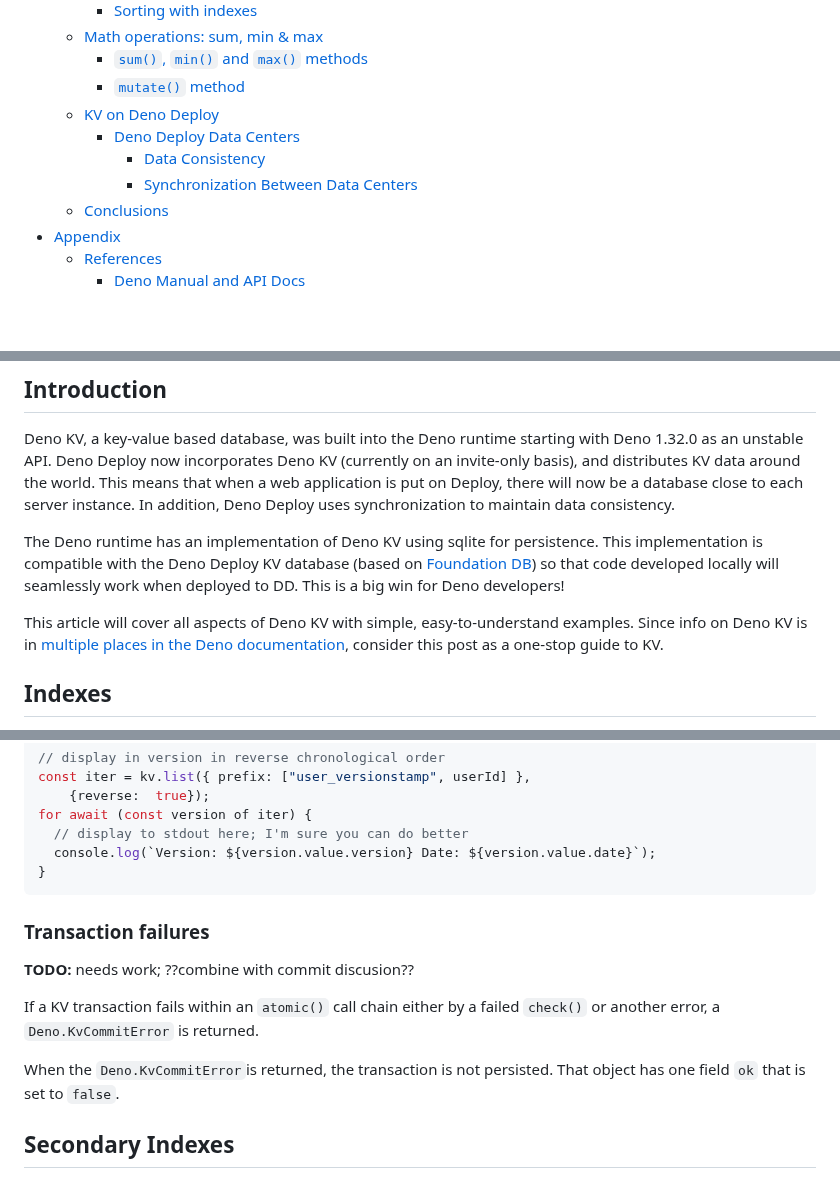
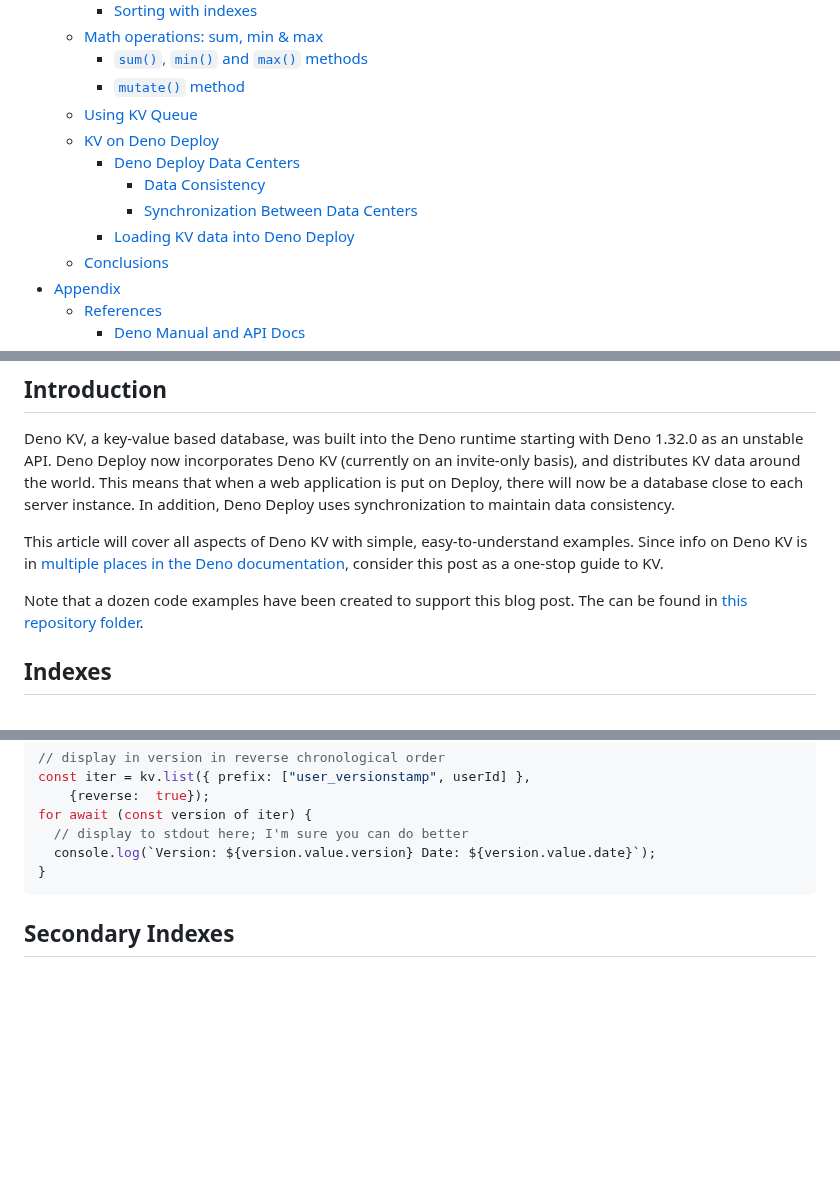
Before and after one commit to cdoremus/deno-blog, a Markdown page: posts/DRAFT_A_Comprehensive_Guide_to_Deno_KV.2023-06-11.md, 3 parts joined by grey strips. Rendered like a GitHub page; blank space fills up the shorter version.

````diff
--- a/posts/DRAFT_A_Comprehensive_Guide_to_Deno_KV.2023-06-11.md
+++ b/posts/DRAFT_A_Comprehensive_Guide_to_Deno_KV.2023-06-11.md
@@ -34,10 +34,12 @@
   - [Math operations: sum, min \& max](#math-operations-sum-min--max)
     - [`sum()`, `min()` and `max()` methods](#sum-min-and-max-methods)
     - [`mutate()` method](#mutate-method)
+  - [Using KV Queue](#using-kv-queue)
   - [KV on Deno Deploy](#kv-on-deno-deploy)
     - [Deno Deploy Data Centers](#deno-deploy-data-centers)
       - [Data Consistency](#data-consistency)
       - [Synchronization Between Data Centers](#synchronization-between-data-centers)
+    - [Loading KV data into Deno Deploy](#loading-kv-data-into-deno-deploy)
   - [Conclusions](#conclusions)
 - [Appendix](#appendix)
   - [References](#references)
@@ -49,9 +51,9 @@
 
 Deno KV, a key-value based database, was built into the Deno runtime starting with Deno 1.32.0 as an unstable API. Deno Deploy now incorporates Deno KV (currently on an invite-only basis), and distributes KV data around the world. This means that when a web application is put on Deploy, there will now be a database close to each server instance. In addition, Deno Deploy uses synchronization to maintain data consistency.
 
-The Deno runtime has an implementation of Deno KV using sqlite for persistence. This implementation is compatible with the Deno Deploy KV database (based on [Foundation DB](https://www.foundationdb.org/)) so that code developed locally will seamlessly work when deployed to DD. This is a big win for Deno developers!
+This article will cover all aspects of Deno KV with simple, easy-to-understand examples. Since info on Deno KV is in [multiple places in the Deno documentation](#deno-manual-and-api-docs), consider this post as a one-stop guide to KV.
 
-This article will cover all aspects of Deno KV with simple, easy-to-understand examples. Since info on Deno KV is in [multiple places in the Deno documentation](#deno-manual-and-api-docs), consider this post as a one-stop guide to KV.
+Note that a dozen code examples have been created to support this blog post. The can be found in [this repository folder](https://github.com/cdoremus/deno-blog-code/tree/main/deno-kv).
 
 ## Indexes
 
@@ -512,15 +519,6 @@ for await (const version of iter) {
   console.log(`Version: ${version.value.version} Date: ${version.value.date}`);
 }
 ```
-
-### Transaction failures
-
-**TODO:** needs work; ??combine with commit discusion??
-
-If a KV transaction fails within an `atomic()` call chain either by a failed `check()` or another error, a `Deno.KvCommitError` is returned.
-
-When the `Deno.KvCommitError`is returned, the transaction is not persisted. That object has one field `ok` that is set to `false`.
-
 
 ## Secondary Indexes
 
````
Also changed, not shown: other parts of posts/DRAFT_A_Comprehensive_Guide_to_Deno_KV.2023-06-11.md (+30 -1 lines).
